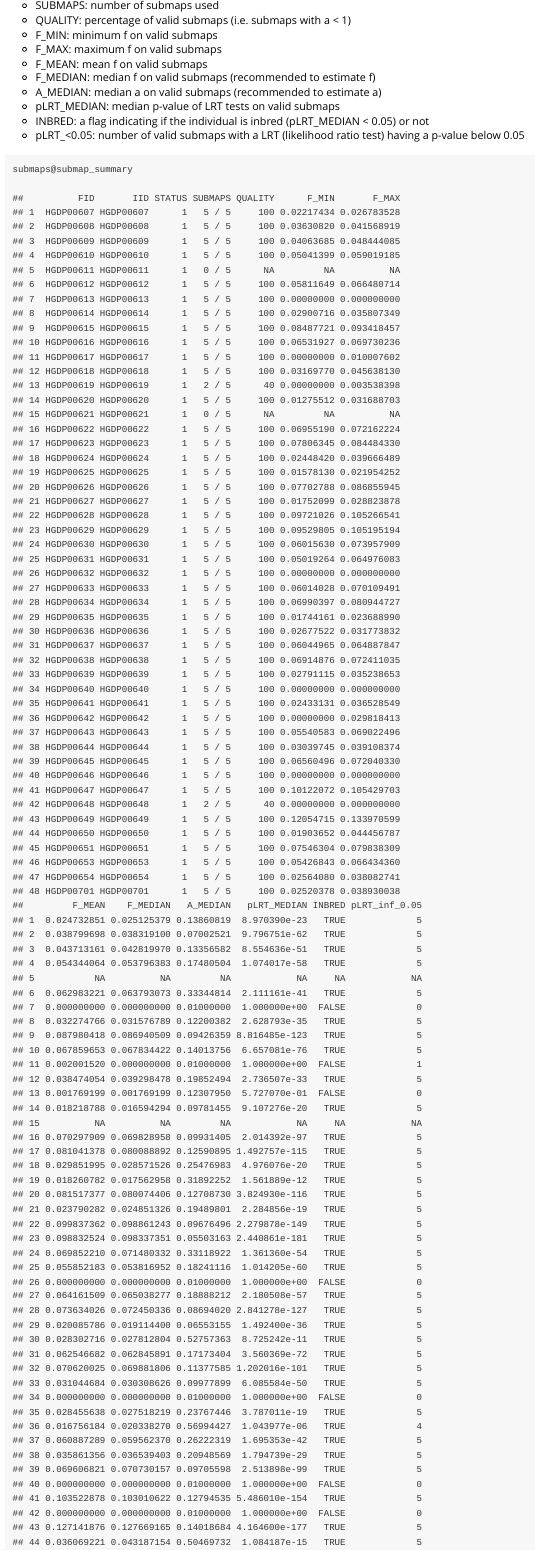
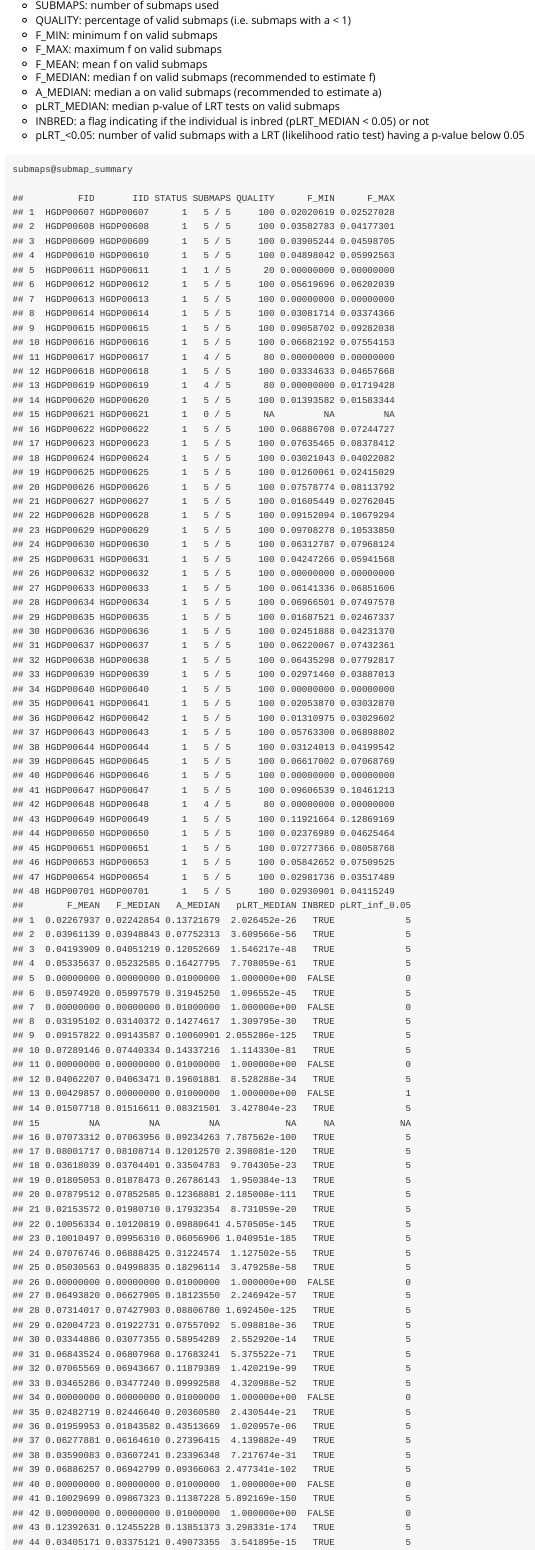
Before and after one commit to genostats/Fantasio, an R Markdown document (vignettes/Fantasio.Rmd): the page in a window 1100 px wide, from 9370 px down. Rendered offline with R 4.5, knitr and Pandoc, with nearby package versions.

Commit message:
update summaryMarker function - 31/07/2018

```diff
--- a/vignettes/Fantasio.Rmd
+++ b/vignettes/Fantasio.Rmd
@@ -541,97 +541,97 @@ description of each structure in this object :
 
     submaps@submap_summary
 
-    ##          FID       IID STATUS SUBMAPS QUALITY      F_MIN       F_MAX
-    ## 1  HGDP00607 HGDP00607      1   5 / 5     100 0.02217434 0.026783528
-    ## 2  HGDP00608 HGDP00608      1   5 / 5     100 0.03630820 0.041568919
-    ## 3  HGDP00609 HGDP00609      1   5 / 5     100 0.04063685 0.048444085
-    ## 4  HGDP00610 HGDP00610      1   5 / 5     100 0.05041399 0.059019185
-    ## 5  HGDP00611 HGDP00611      1   0 / 5      NA         NA          NA
-    ## 6  HGDP00612 HGDP00612      1   5 / 5     100 0.05811649 0.066480714
-    ## 7  HGDP00613 HGDP00613      1   5 / 5     100 0.00000000 0.000000000
-    ## 8  HGDP00614 HGDP00614      1   5 / 5     100 0.02900716 0.035807349
-    ## 9  HGDP00615 HGDP00615      1   5 / 5     100 0.08487721 0.093418457
-    ## 10 HGDP00616 HGDP00616      1   5 / 5     100 0.06531927 0.069730236
-    ## 11 HGDP00617 HGDP00617      1   5 / 5     100 0.00000000 0.010007602
-    ## 12 HGDP00618 HGDP00618      1   5 / 5     100 0.03169770 0.045638130
-    ## 13 HGDP00619 HGDP00619      1   2 / 5      40 0.00000000 0.003538398
-    ## 14 HGDP00620 HGDP00620      1   5 / 5     100 0.01275512 0.031688703
-    ## 15 HGDP00621 HGDP00621      1   0 / 5      NA         NA          NA
-    ## 16 HGDP00622 HGDP00622      1   5 / 5     100 0.06955190 0.072162224
-    ## 17 HGDP00623 HGDP00623      1   5 / 5     100 0.07806345 0.084484330
-    ## 18 HGDP00624 HGDP00624      1   5 / 5     100 0.02448420 0.039666489
-    ## 19 HGDP00625 HGDP00625      1   5 / 5     100 0.01578130 0.021954252
-    ## 20 HGDP00626 HGDP00626      1   5 / 5     100 0.07702788 0.086855945
-    ## 21 HGDP00627 HGDP00627      1   5 / 5     100 0.01752099 0.028823878
-    ## 22 HGDP00628 HGDP00628      1   5 / 5     100 0.09721026 0.105266541
-    ## 23 HGDP00629 HGDP00629      1   5 / 5     100 0.09529805 0.105195194
-    ## 24 HGDP00630 HGDP00630      1   5 / 5     100 0.06015630 0.073957909
-    ## 25 HGDP00631 HGDP00631      1   5 / 5     100 0.05019264 0.064976083
-    ## 26 HGDP00632 HGDP00632      1   5 / 5     100 0.00000000 0.000000000
-    ## 27 HGDP00633 HGDP00633      1   5 / 5     100 0.06014028 0.070109491
-    ## 28 HGDP00634 HGDP00634      1   5 / 5     100 0.06990397 0.080944727
-    ## 29 HGDP00635 HGDP00635      1   5 / 5     100 0.01744161 0.023688990
-    ## 30 HGDP00636 HGDP00636      1   5 / 5     100 0.02677522 0.031773832
-    ## 31 HGDP00637 HGDP00637      1   5 / 5     100 0.06044965 0.064887847
-    ## 32 HGDP00638 HGDP00638      1   5 / 5     100 0.06914876 0.072411035
-    ## 33 HGDP00639 HGDP00639      1   5 / 5     100 0.02791115 0.035238653
-    ## 34 HGDP00640 HGDP00640      1   5 / 5     100 0.00000000 0.000000000
-    ## 35 HGDP00641 HGDP00641      1   5 / 5     100 0.02433131 0.036528549
-    ## 36 HGDP00642 HGDP00642      1   5 / 5     100 0.00000000 0.029818413
-    ## 37 HGDP00643 HGDP00643      1   5 / 5     100 0.05540583 0.069022496
-    ## 38 HGDP00644 HGDP00644      1   5 / 5     100 0.03039745 0.039108374
-    ## 39 HGDP00645 HGDP00645      1   5 / 5     100 0.06560496 0.072040330
-    ## 40 HGDP00646 HGDP00646      1   5 / 5     100 0.00000000 0.000000000
-    ## 41 HGDP00647 HGDP00647      1   5 / 5     100 0.10122072 0.105429703
-    ## 42 HGDP00648 HGDP00648      1   2 / 5      40 0.00000000 0.000000000
-    ## 43 HGDP00649 HGDP00649      1   5 / 5     100 0.12054715 0.133970599
-    ## 44 HGDP00650 HGDP00650      1   5 / 5     100 0.01903652 0.044456787
-    ## 45 HGDP00651 HGDP00651      1   5 / 5     100 0.07546304 0.079838309
-    ## 46 HGDP00653 HGDP00653      1   5 / 5     100 0.05426843 0.066434360
-    ## 47 HGDP00654 HGDP00654      1   5 / 5     100 0.02564080 0.038082741
-    ## 48 HGDP00701 HGDP00701      1   5 / 5     100 0.02520378 0.038930038
-    ##         F_MEAN    F_MEDIAN   A_MEDIAN   pLRT_MEDIAN INBRED pLRT_inf_0.05
-    ## 1  0.024732851 0.025125379 0.13860819  8.970390e-23   TRUE             5
-    ## 2  0.038799698 0.038319100 0.07002521  9.796751e-62   TRUE             5
-    ## 3  0.043713161 0.042819970 0.13356582  8.554636e-51   TRUE             5
-    ## 4  0.054344064 0.053796383 0.17480504  1.074017e-58   TRUE             5
-    ## 5           NA          NA         NA            NA     NA            NA
-    ## 6  0.062983221 0.063793073 0.33344814  2.111161e-41   TRUE             5
-    ## 7  0.000000000 0.000000000 0.01000000  1.000000e+00  FALSE             0
-    ## 8  0.032274766 0.031576789 0.12200382  2.628793e-35   TRUE             5
-    ## 9  0.087980418 0.086940509 0.09426359 8.816485e-123   TRUE             5
-    ## 10 0.067859653 0.067834422 0.14013756  6.657081e-76   TRUE             5
-    ## 11 0.002001520 0.000000000 0.01000000  1.000000e+00  FALSE             1
-    ## 12 0.038474054 0.039298478 0.19852494  2.736507e-33   TRUE             5
-    ## 13 0.001769199 0.001769199 0.12307950  5.727070e-01  FALSE             0
-    ## 14 0.018218788 0.016594294 0.09781455  9.107276e-20   TRUE             5
-    ## 15          NA          NA         NA            NA     NA            NA
-    ## 16 0.070297909 0.069828958 0.09931405  2.014392e-97   TRUE             5
-    ## 17 0.081041378 0.080088892 0.12590895 1.492757e-115   TRUE             5
-    ## 18 0.029851995 0.028571526 0.25476983  4.976076e-20   TRUE             5
-    ## 19 0.018260782 0.017562958 0.31892252  1.561889e-12   TRUE             5
-    ## 20 0.081517377 0.080074406 0.12708730 3.824930e-116   TRUE             5
-    ## 21 0.023790282 0.024851326 0.19489801  2.284856e-19   TRUE             5
-    ## 22 0.099837362 0.098861243 0.09676496 2.279878e-149   TRUE             5
-    ## 23 0.098832524 0.098337351 0.05503163 2.440861e-181   TRUE             5
-    ## 24 0.069852210 0.071480332 0.33118922  1.361360e-54   TRUE             5
-    ## 25 0.055852183 0.053816952 0.18241116  1.014205e-60   TRUE             5
-    ## 26 0.000000000 0.000000000 0.01000000  1.000000e+00  FALSE             0
-    ## 27 0.064161509 0.065038277 0.18888212  2.180508e-57   TRUE             5
-    ## 28 0.073634026 0.072450336 0.08694020 2.841278e-127   TRUE             5
-    ## 29 0.020085786 0.019114400 0.06553155  1.492400e-36   TRUE             5
-    ## 30 0.028302716 0.027812804 0.52757363  8.725242e-11   TRUE             5
-    ## 31 0.062546682 0.062845891 0.17173404  3.560369e-72   TRUE             5
-    ## 32 0.070620025 0.069881806 0.11377585 1.202016e-101   TRUE             5
-    ## 33 0.031044684 0.030308626 0.09977899  6.085584e-50   TRUE             5
-    ## 34 0.000000000 0.000000000 0.01000000  1.000000e+00  FALSE             0
-    ## 35 0.028455638 0.027518219 0.23767446  3.787011e-19   TRUE             5
-    ## 36 0.016756184 0.020338270 0.56994427  1.043977e-06   TRUE             4
-    ## 37 0.060887289 0.059562370 0.26222319  1.695353e-42   TRUE             5
-    ## 38 0.035861356 0.036539403 0.20948569  1.794739e-29   TRUE             5
-    ## 39 0.069606821 0.070730157 0.09705598  2.513898e-99   TRUE             5
-    ## 40 0.000000000 0.000000000 0.01000000  1.000000e+00  FALSE             0
-    ## 41 0.103522878 0.103010622 0.12794535 5.486010e-154   TRUE             5
-    ## 42 0.000000000 0.000000000 0.01000000  1.000000e+00  FALSE             0
-    ## 43 0.127141876 0.127669165 0.14018684 4.164600e-177   TRUE             5
-    ## 44 0.036069221 0.043187154 0.50469732  1.084187e-15   TRUE             5
+    ##          FID       IID STATUS SUBMAPS QUALITY      F_MIN      F_MAX
+    ## 1  HGDP00607 HGDP00607      1   5 / 5     100 0.02020619 0.02527028
+    ## 2  HGDP00608 HGDP00608      1   5 / 5     100 0.03582783 0.04177301
+    ## 3  HGDP00609 HGDP00609      1   5 / 5     100 0.03905244 0.04598705
+    ## 4  HGDP00610 HGDP00610      1   5 / 5     100 0.04898042 0.05992563
+    ## 5  HGDP00611 HGDP00611      1   1 / 5      20 0.00000000 0.00000000
+    ## 6  HGDP00612 HGDP00612      1   5 / 5     100 0.05619696 0.06202039
+    ## 7  HGDP00613 HGDP00613      1   5 / 5     100 0.00000000 0.00000000
+    ## 8  HGDP00614 HGDP00614      1   5 / 5     100 0.03081714 0.03374366
+    ## 9  HGDP00615 HGDP00615      1   5 / 5     100 0.09058702 0.09282038
+    ## 10 HGDP00616 HGDP00616      1   5 / 5     100 0.06682192 0.07554153
+    ## 11 HGDP00617 HGDP00617      1   4 / 5      80 0.00000000 0.00000000
+    ## 12 HGDP00618 HGDP00618      1   5 / 5     100 0.03334633 0.04657668
+    ## 13 HGDP00619 HGDP00619      1   4 / 5      80 0.00000000 0.01719428
+    ## 14 HGDP00620 HGDP00620      1   5 / 5     100 0.01393582 0.01583344
+    ## 15 HGDP00621 HGDP00621      1   0 / 5      NA         NA         NA
+    ## 16 HGDP00622 HGDP00622      1   5 / 5     100 0.06886708 0.07244727
+    ## 17 HGDP00623 HGDP00623      1   5 / 5     100 0.07635465 0.08378412
+    ## 18 HGDP00624 HGDP00624      1   5 / 5     100 0.03021043 0.04022082
+    ## 19 HGDP00625 HGDP00625      1   5 / 5     100 0.01260061 0.02415029
+    ## 20 HGDP00626 HGDP00626      1   5 / 5     100 0.07578774 0.08113792
+    ## 21 HGDP00627 HGDP00627      1   5 / 5     100 0.01605449 0.02762045
+    ## 22 HGDP00628 HGDP00628      1   5 / 5     100 0.09152094 0.10679294
+    ## 23 HGDP00629 HGDP00629      1   5 / 5     100 0.09708278 0.10533850
+    ## 24 HGDP00630 HGDP00630      1   5 / 5     100 0.06312787 0.07968124
+    ## 25 HGDP00631 HGDP00631      1   5 / 5     100 0.04247266 0.05941568
+    ## 26 HGDP00632 HGDP00632      1   5 / 5     100 0.00000000 0.00000000
+    ## 27 HGDP00633 HGDP00633      1   5 / 5     100 0.06141336 0.06851606
+    ## 28 HGDP00634 HGDP00634      1   5 / 5     100 0.06966501 0.07497578
+    ## 29 HGDP00635 HGDP00635      1   5 / 5     100 0.01687521 0.02467337
+    ## 30 HGDP00636 HGDP00636      1   5 / 5     100 0.02451888 0.04231370
+    ## 31 HGDP00637 HGDP00637      1   5 / 5     100 0.06220067 0.07432361
+    ## 32 HGDP00638 HGDP00638      1   5 / 5     100 0.06435298 0.07792817
+    ## 33 HGDP00639 HGDP00639      1   5 / 5     100 0.02971460 0.03887013
+    ## 34 HGDP00640 HGDP00640      1   5 / 5     100 0.00000000 0.00000000
+    ## 35 HGDP00641 HGDP00641      1   5 / 5     100 0.02053870 0.03032870
+    ## 36 HGDP00642 HGDP00642      1   5 / 5     100 0.01310975 0.03029602
+    ## 37 HGDP00643 HGDP00643      1   5 / 5     100 0.05763300 0.06898802
+    ## 38 HGDP00644 HGDP00644      1   5 / 5     100 0.03124013 0.04199542
+    ## 39 HGDP00645 HGDP00645      1   5 / 5     100 0.06617002 0.07068769
+    ## 40 HGDP00646 HGDP00646      1   5 / 5     100 0.00000000 0.00000000
+    ## 41 HGDP00647 HGDP00647      1   5 / 5     100 0.09606539 0.10461213
+    ## 42 HGDP00648 HGDP00648      1   4 / 5      80 0.00000000 0.00000000
+    ## 43 HGDP00649 HGDP00649      1   5 / 5     100 0.11921664 0.12869169
+    ## 44 HGDP00650 HGDP00650      1   5 / 5     100 0.02376989 0.04625464
+    ## 45 HGDP00651 HGDP00651      1   5 / 5     100 0.07277366 0.08058768
+    ## 46 HGDP00653 HGDP00653      1   5 / 5     100 0.05842652 0.07509525
+    ## 47 HGDP00654 HGDP00654      1   5 / 5     100 0.02981736 0.03517489
+    ## 48 HGDP00701 HGDP00701      1   5 / 5     100 0.02930901 0.04115249
+    ##        F_MEAN   F_MEDIAN   A_MEDIAN   pLRT_MEDIAN INBRED pLRT_inf_0.05
+    ## 1  0.02267937 0.02242854 0.13721679  2.026452e-26   TRUE             5
+    ## 2  0.03961139 0.03948843 0.07752313  3.609566e-56   TRUE             5
+    ## 3  0.04193909 0.04051219 0.12052669  1.546217e-48   TRUE             5
+    ## 4  0.05335637 0.05232585 0.16427795  7.708059e-61   TRUE             5
+    ## 5  0.00000000 0.00000000 0.01000000  1.000000e+00  FALSE             0
+    ## 6  0.05974920 0.05997579 0.31945250  1.096552e-45   TRUE             5
+    ## 7  0.00000000 0.00000000 0.01000000  1.000000e+00  FALSE             0
+    ## 8  0.03195102 0.03140372 0.14274617  1.309795e-30   TRUE             5
+    ## 9  0.09157822 0.09143587 0.10060901 2.055286e-125   TRUE             5
+    ## 10 0.07289146 0.07440334 0.14337216  1.114330e-81   TRUE             5
+    ## 11 0.00000000 0.00000000 0.01000000  1.000000e+00  FALSE             0
+    ## 12 0.04062207 0.04063471 0.19601881  8.528288e-34   TRUE             5
+    ## 13 0.00429857 0.00000000 0.01000000  1.000000e+00  FALSE             1
+    ## 14 0.01507718 0.01516611 0.08321501  3.427804e-23   TRUE             5
+    ## 15         NA         NA         NA            NA     NA            NA
+    ## 16 0.07073312 0.07063956 0.09234263 7.787562e-100   TRUE             5
+    ## 17 0.08001717 0.08108714 0.12012570 2.398081e-120   TRUE             5
+    ## 18 0.03618039 0.03704401 0.33504783  9.704305e-23   TRUE             5
+    ## 19 0.01805053 0.01878473 0.26786143  1.950384e-13   TRUE             5
+    ## 20 0.07879512 0.07852585 0.12368881 2.185008e-111   TRUE             5
+    ## 21 0.02153572 0.01980710 0.17932354  8.731059e-20   TRUE             5
+    ## 22 0.10056334 0.10120819 0.09880641 4.570505e-145   TRUE             5
+    ## 23 0.10010497 0.09956310 0.06056906 1.040951e-185   TRUE             5
+    ## 24 0.07076746 0.06888425 0.31224574  1.127502e-55   TRUE             5
+    ## 25 0.05030563 0.04998835 0.18296114  3.479258e-58   TRUE             5
+    ## 26 0.00000000 0.00000000 0.01000000  1.000000e+00  FALSE             0
+    ## 27 0.06493820 0.06627905 0.18123550  2.246942e-57   TRUE             5
+    ## 28 0.07314017 0.07427903 0.08806780 1.692450e-125   TRUE             5
+    ## 29 0.02004723 0.01922731 0.07557092  5.098818e-36   TRUE             5
+    ## 30 0.03344886 0.03077355 0.58954289  2.552920e-14   TRUE             5
+    ## 31 0.06843524 0.06807968 0.17683241  5.375522e-71   TRUE             5
+    ## 32 0.07065569 0.06943667 0.11879389  1.420219e-99   TRUE             5
+    ## 33 0.03465286 0.03477240 0.09992588  4.320988e-52   TRUE             5
+    ## 34 0.00000000 0.00000000 0.01000000  1.000000e+00  FALSE             0
+    ## 35 0.02482719 0.02446640 0.20360580  2.430544e-21   TRUE             5
+    ## 36 0.01959953 0.01843582 0.43513669  1.020957e-06   TRUE             5
+    ## 37 0.06277881 0.06164610 0.27396415  4.139882e-49   TRUE             5
+    ## 38 0.03590083 0.03607241 0.23396348  7.217674e-31   TRUE             5
+    ## 39 0.06886257 0.06942799 0.09366063 2.477341e-102   TRUE             5
+    ## 40 0.00000000 0.00000000 0.01000000  1.000000e+00  FALSE             0
+    ## 41 0.10029699 0.09867323 0.11387228 5.892169e-150   TRUE             5
+    ## 42 0.00000000 0.00000000 0.01000000  1.000000e+00  FALSE             0
+    ## 43 0.12392631 0.12455228 0.13851373 3.298331e-174   TRUE             5
+    ## 44 0.03405171 0.03375121 0.49073355  3.541895e-15   TRUE             5
```
Also changed, not shown: R/summaryMarker.r (+0 -3 lines), vignettes/Fantasio.Rmd (8 more changed lines).
